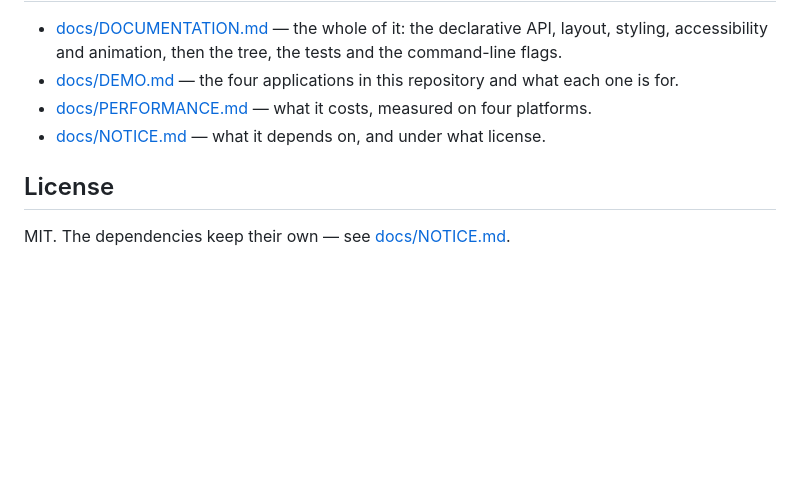
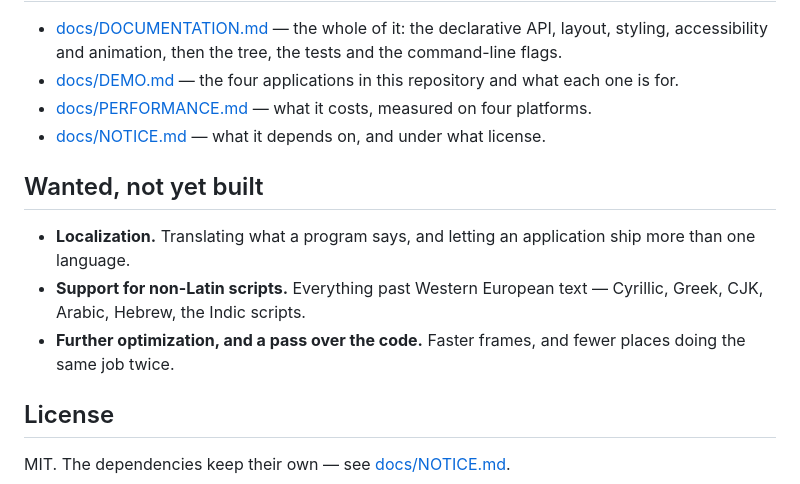
Before and after one commit to Alpaq92/Reaktor, a Markdown page: README.md, the part around the change. GitHub-like rendering; blank space fills up the shorter version.

```diff
--- a/README.md
+++ b/README.md
@@ -95,6 +95,15 @@ position.
 - [docs/NOTICE.md](docs/NOTICE.md) — what it depends on, and under what
   license.
 
+## Wanted, not yet built
+
+- **Localization.** Translating what a program says, and letting an
+  application ship more than one language.
+- **Support for non-Latin scripts.** Everything past Western European text —
+  Cyrillic, Greek, CJK, Arabic, Hebrew, the Indic scripts.
+- **Further optimization, and a pass over the code.** Faster frames, and
+  fewer places doing the same job twice.
+
 ## License
 
 MIT. The dependencies keep their own — see [docs/NOTICE.md](docs/NOTICE.md).
```
Also changed, not shown: docs/TODO.md (deleted, +0 -14 lines).
